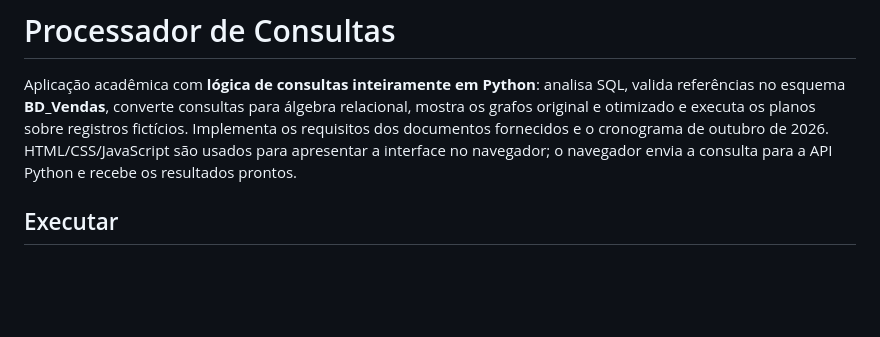
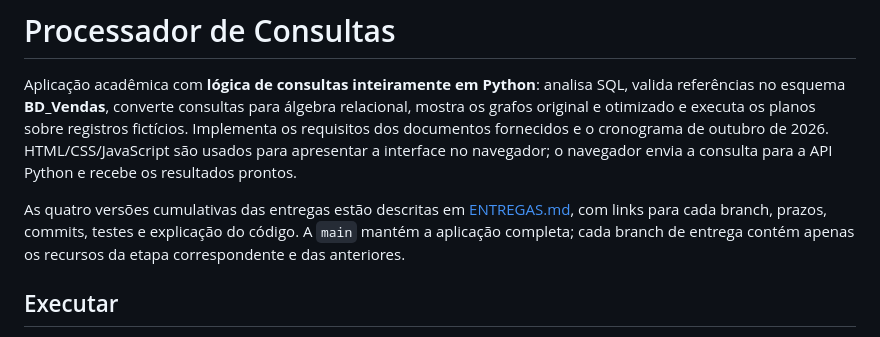
Before and after one commit to JoeyAlanS/processador-consultas, a Markdown page: README.md, the part around the change. Drawn GitHub-style; blank space fills up the shorter version.

Commit message:
docs: organizar branches cumulativas e explicar entregas de outubro

```diff
--- a/README.md
+++ b/README.md
@@ -1,6 +1,8 @@
 # Processador de Consultas
 
 Aplicação acadêmica com **lógica de consultas inteiramente em Python**: analisa SQL, valida referências no esquema **BD_Vendas**, converte consultas para álgebra relacional, mostra os grafos original e otimizado e executa os planos sobre registros fictícios. Implementa os requisitos dos documentos fornecidos e o cronograma de outubro de 2026. HTML/CSS/JavaScript são usados para apresentar a interface no navegador; o navegador envia a consulta para a API Python e recebe os resultados prontos.
+
+As quatro versões cumulativas das entregas estão descritas em [ENTREGAS.md](ENTREGAS.md), com links para cada branch, prazos, commits, testes e explicação do código. A `main` mantém a aplicação completa; cada branch de entrega contém apenas os recursos da etapa correspondente e das anteriores.
 
 ## Executar
 
```
Also changed, not shown: ENTREGAS.md (added, +69 -0 lines).
